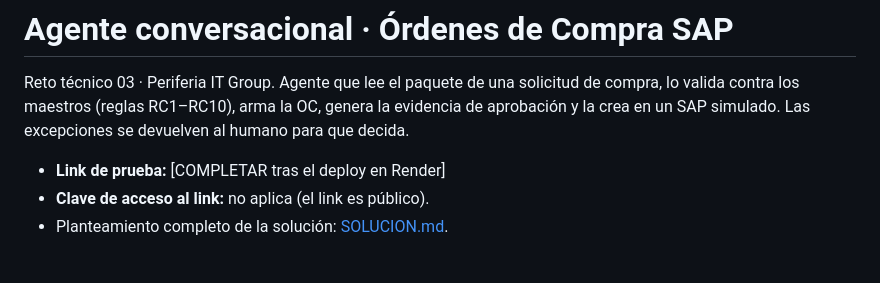
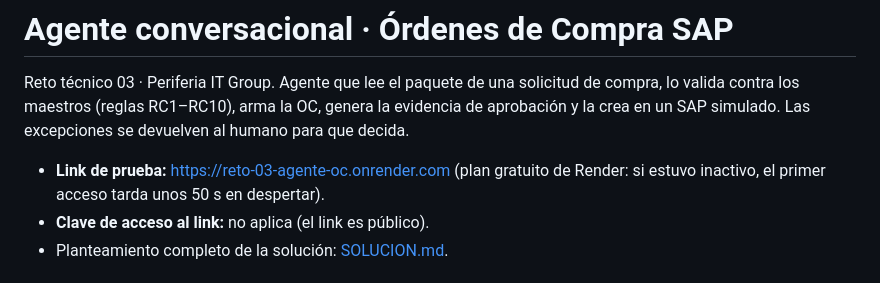
Before and after one commit to anamito-Lab/Reto-3-Ana-, a Markdown page: README.md, the part around the change. Drawn GitHub-style.

Commit message:
Link público de Render en README y SOLUCION

```diff
--- a/README.md
+++ b/README.md
@@ -2,7 +2,7 @@
 
 Reto técnico 03 · Periferia IT Group. Agente que lee el paquete de una solicitud de compra, lo valida contra los maestros (reglas RC1–RC10), arma la OC, genera la evidencia de aprobación y la crea en un SAP simulado. Las excepciones se devuelven al humano para que decida.
 
-- **Link de prueba:** [COMPLETAR tras el deploy en Render]
+- **Link de prueba:** https://reto-03-agente-oc.onrender.com (plan gratuito de Render: si estuvo inactivo, el primer acceso tarda unos 50 s en despertar).
 - **Clave de acceso al link:** no aplica (el link es público).
 - Planteamiento completo de la solución: [SOLUCION.md](SOLUCION.md).
 
```
Also changed, not shown: SOLUCION.md (+1 -1 lines).
